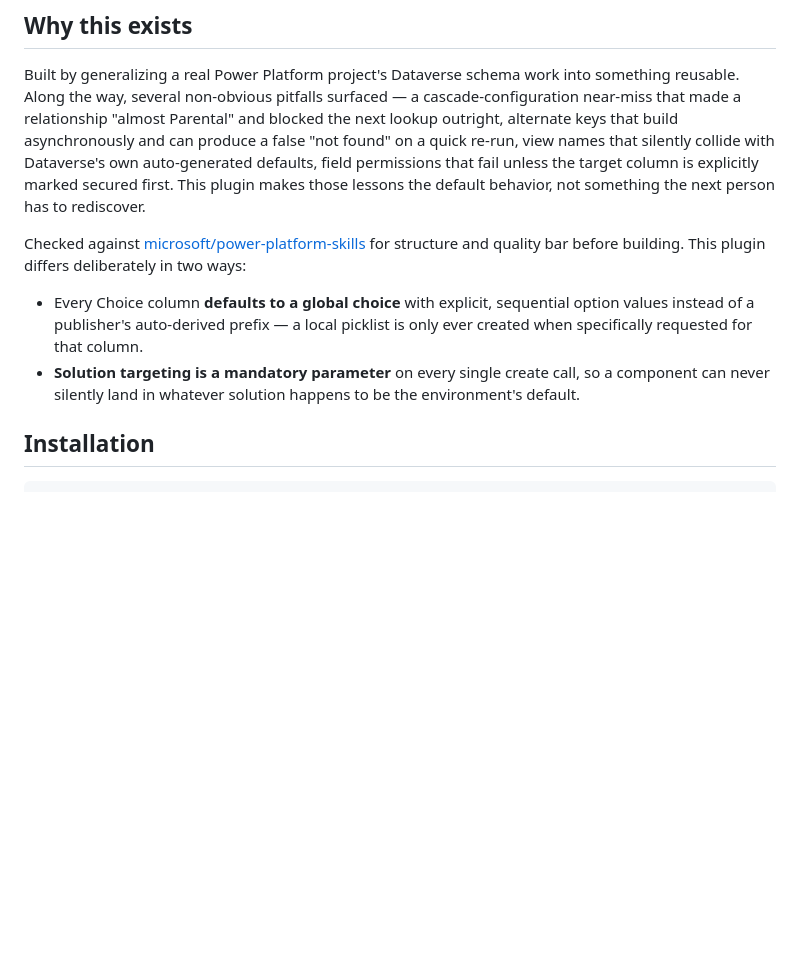
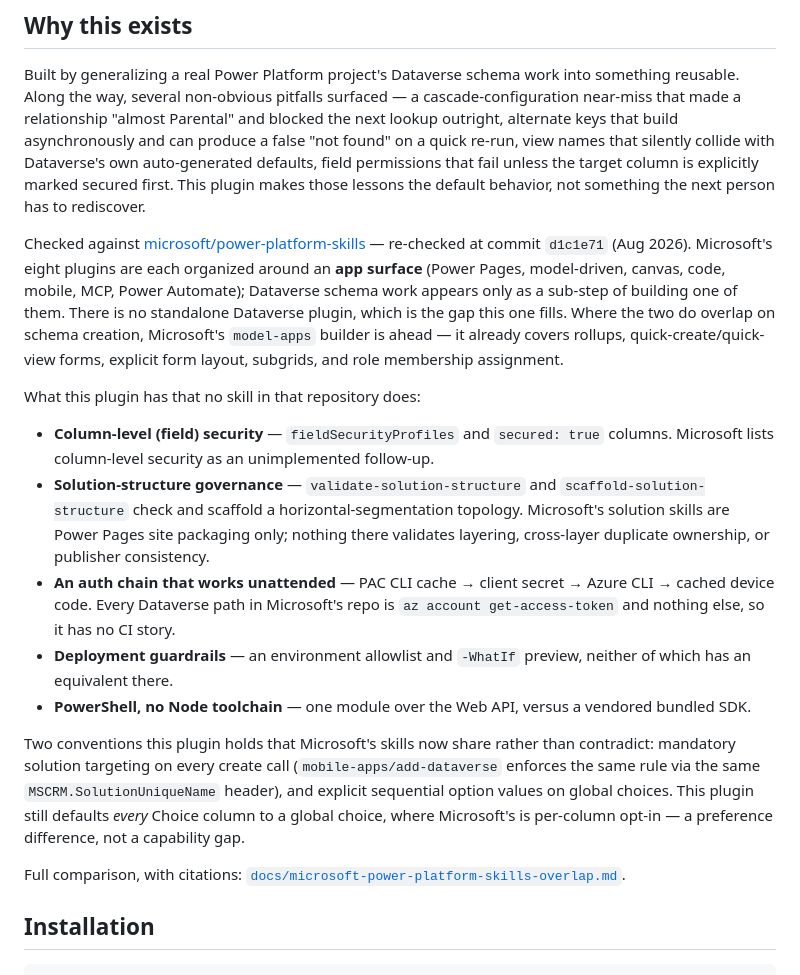
Before and after one commit to twannooitmeer/dataverse-schema-architect, a Markdown page: README.md, the part around the change. Drawn GitHub-style; blank space fills up the shorter version.

```diff
--- a/README.md
+++ b/README.md
@@ -6,10 +6,19 @@ A Claude Code plugin that designs and deploys Dataverse tables, global choices,
 
 Built by generalizing a real Power Platform project's Dataverse schema work into something reusable. Along the way, several non-obvious pitfalls surfaced — a cascade-configuration near-miss that made a relationship "almost Parental" and blocked the next lookup outright, alternate keys that build asynchronously and can produce a false "not found" on a quick re-run, view names that silently collide with Dataverse's own auto-generated defaults, field permissions that fail unless the target column is explicitly marked secured first. This plugin makes those lessons the default behavior, not something the next person has to rediscover.
 
-Checked against [microsoft/power-platform-skills](https://github.com/microsoft/power-platform-skills) for structure and quality bar before building. This plugin differs deliberately in two ways:
+Checked against [microsoft/power-platform-skills](https://github.com/microsoft/power-platform-skills) — re-checked at commit `d1c1e71` (Aug 2026). Microsoft's eight plugins are each organized around an **app surface** (Power Pages, model-driven, canvas, code, mobile, MCP, Power Automate); Dataverse schema work appears only as a sub-step of building one of them. There is no standalone Dataverse plugin, which is the gap this one fills. Where the two do overlap on schema creation, Microsoft's `model-apps` builder is ahead — it already covers rollups, quick-create/quick-view forms, explicit form layout, subgrids, and role membership assignment.
 
-- Every Choice column **defaults to a global choice** with explicit, sequential option values instead of a publisher's auto-derived prefix — a local picklist is only ever created when specifically requested for that column.
-- **Solution targeting is a mandatory parameter** on every single create call, so a component can never silently land in whatever solution happens to be the environment's default.
+What this plugin has that no skill in that repository does:
+
+- **Column-level (field) security** — `fieldSecurityProfiles` and `secured: true` columns. Microsoft lists column-level security as an unimplemented follow-up.
+- **Solution-structure governance** — `validate-solution-structure` and `scaffold-solution-structure` check and scaffold a horizontal-segmentation topology. Microsoft's solution skills are Power Pages site packaging only; nothing there validates layering, cross-layer duplicate ownership, or publisher consistency.
+- **An auth chain that works unattended** — PAC CLI cache → client secret → Azure CLI → cached device code. Every Dataverse path in Microsoft's repo is `az account get-access-token` and nothing else, so it has no CI story.
+- **Deployment guardrails** — an environment allowlist and `-WhatIf` preview, neither of which has an equivalent there.
+- **PowerShell, no Node toolchain** — one module over the Web API, versus a vendored bundled SDK.
+
+Two conventions this plugin holds that Microsoft's skills now share rather than contradict: mandatory solution targeting on every create call (`mobile-apps/add-dataverse` enforces the same rule via the same `MSCRM.SolutionUniqueName` header), and explicit sequential option values on global choices. This plugin still defaults *every* Choice column to a global choice, where Microsoft's is per-column opt-in — a preference difference, not a capability gap.
+
+Full comparison, with citations: [`docs/microsoft-power-platform-skills-overlap.md`](docs/microsoft-power-platform-skills-overlap.md).
 
 ## Installation
 
```
Also changed, not shown: docs/microsoft-power-platform-skills-overlap.md (added, +81 -0 lines).
